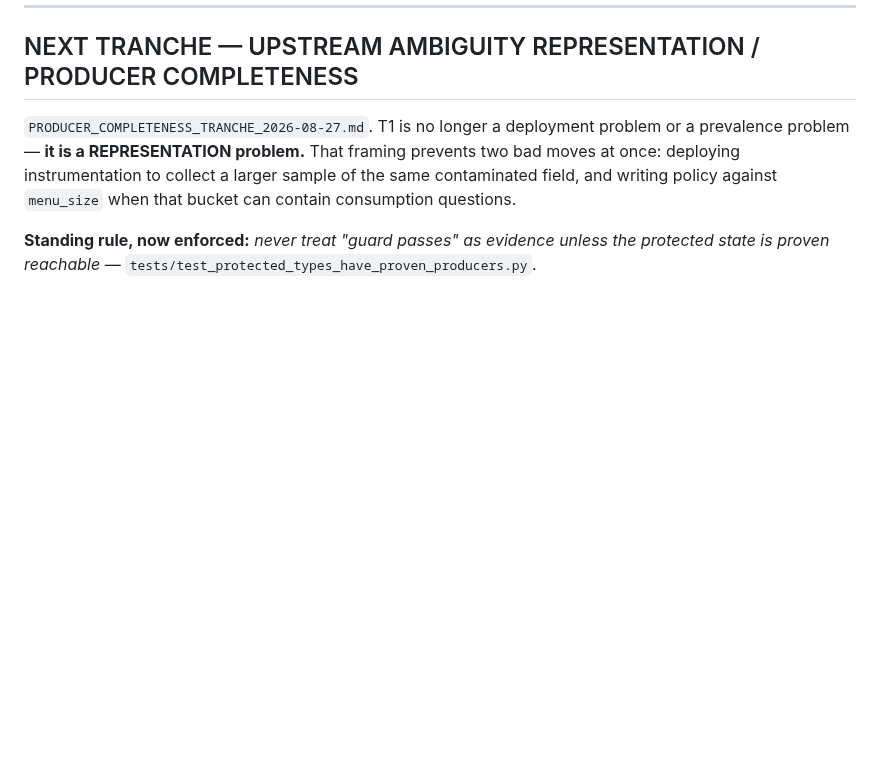
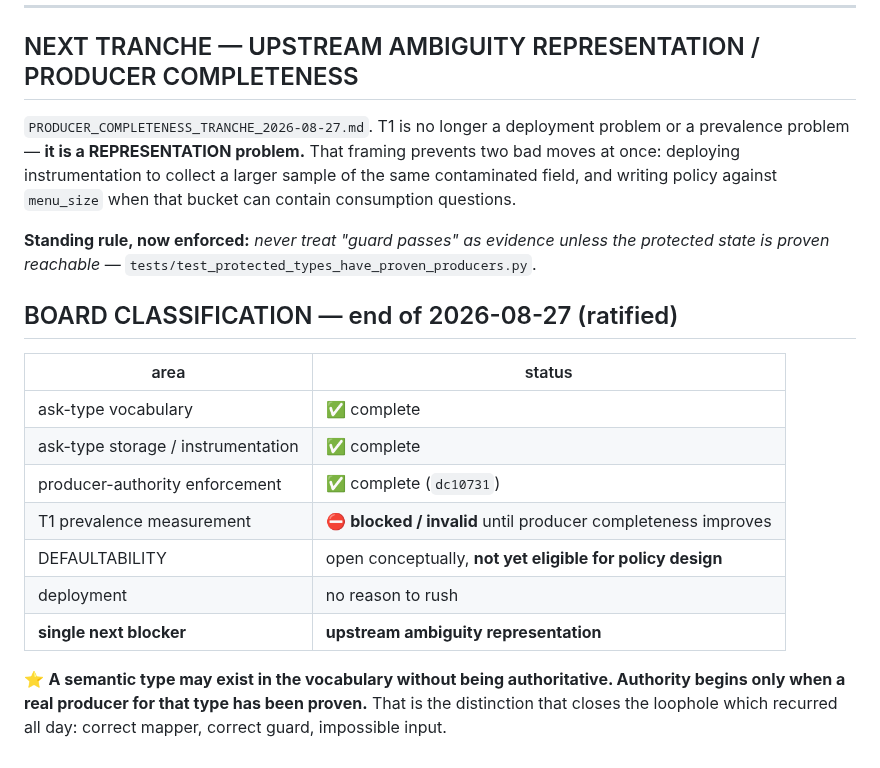
Before and after one commit to dvoskin/arnie, a Markdown page: docs/BOARD_2026-08-27.md, the part around the change. Rendered like a GitHub page; blank space fills up the shorter version.

```diff
--- a/docs/BOARD_2026-08-27.md
+++ b/docs/BOARD_2026-08-27.md
@@ -193,3 +193,20 @@ larger sample of the same contaminated field, and writing policy against
 **Standing rule, now enforced:** *never treat "guard passes" as evidence unless
 the protected state is proven reachable* —
 `tests/test_protected_types_have_proven_producers.py`.
+
+## BOARD CLASSIFICATION — end of 2026-08-27 (ratified)
+
+| area | status |
+|---|---|
+| ask-type vocabulary | ✅ complete |
+| ask-type storage / instrumentation | ✅ complete |
+| producer-authority enforcement | ✅ complete (`dc10731`) |
+| T1 prevalence measurement | ⛔ **blocked / invalid** until producer completeness improves |
+| DEFAULTABILITY | open conceptually, **not yet eligible for policy design** |
+| deployment | no reason to rush |
+| **single next blocker** | **upstream ambiguity representation** |
+
+⭐ **A semantic type may exist in the vocabulary without being authoritative.
+Authority begins only when a real producer for that type has been proven.**
+That is the distinction that closes the loophole which recurred all day:
+correct mapper, correct guard, impossible input.
```
Also changed, not shown: docs/PRODUCER_COMPLETENESS_TRANCHE_2026-08-27.md (+34 -0 lines).
